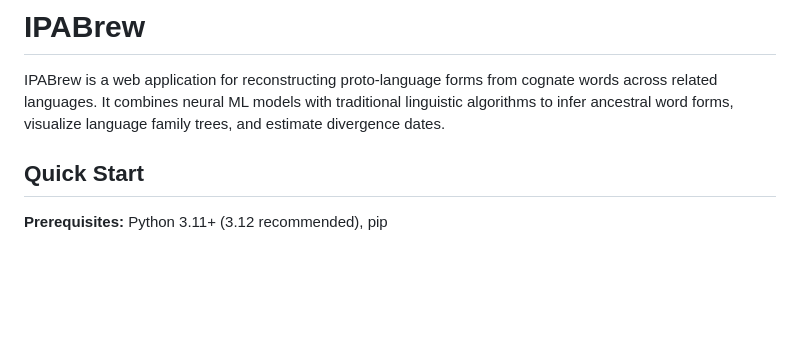
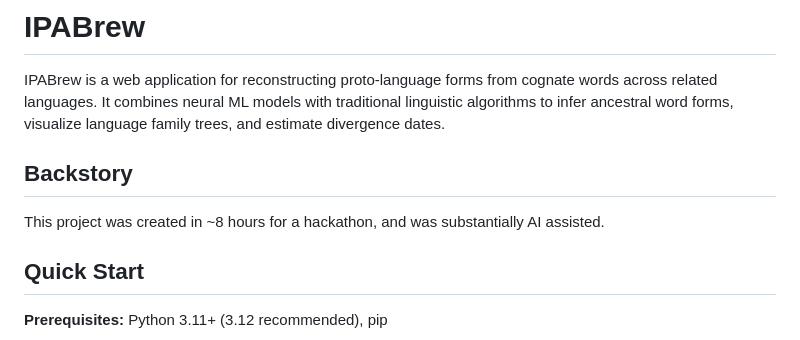
Before and after one commit to LabGuy94/IPABrew, a Markdown page: README.md, the part around the change. Drawn GitHub-style; blank space fills up the shorter version.

Commit message:
Add backstory section to README
Added a backstory section to provide context about the project's creation.

```diff
--- a/README.md
+++ b/README.md
@@ -1,6 +1,10 @@
 # IPABrew
 
 IPABrew is a web application for reconstructing proto-language forms from cognate words across related languages. It combines neural ML models with traditional linguistic algorithms to infer ancestral word forms, visualize language family trees, and estimate divergence dates.
+
+## Backstory
+
+This project was created in ~8 hours for a hackathon, and was substantially AI assisted.
 
 ## Quick Start
 
```
